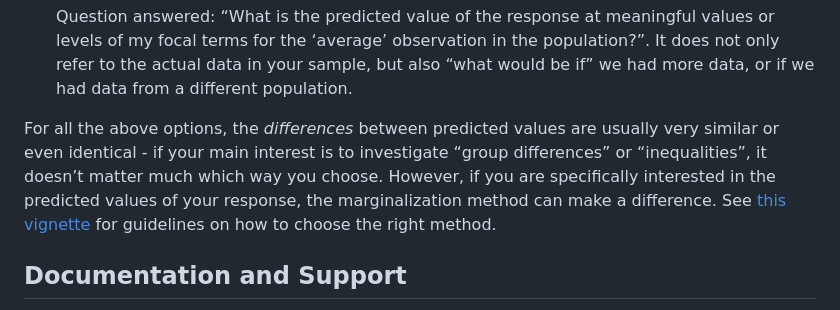
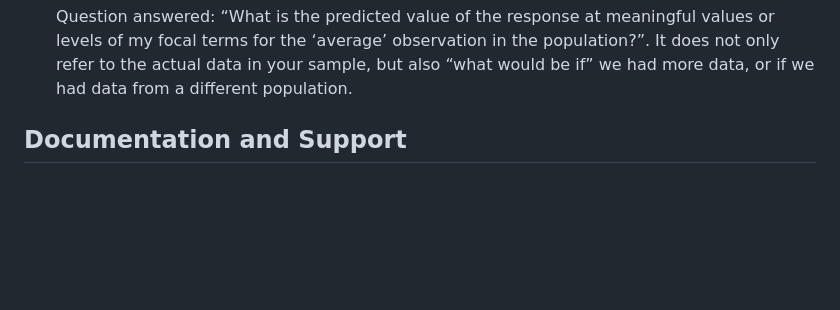
Before and after one commit to strengejacke/ggeffects, a Markdown page: README.md, the part around the change. GitHub-like rendering; blank space fills up the shorter version.

Commit message:
Update README.md (#453)

```diff
--- a/README.md
+++ b/README.md
@@ -174,15 +174,6 @@ questions. Possible values are:
   observation in the population?”. It does not only refer to the actual
   data in your sample, but also “what would be if” we had more data, or
   if we had data from a different population.
-
-For all the above options, the *differences* between predicted values
-are usually very similar or even identical - if your main interest is to
-investigate “group differences” or “inequalities”, it doesn’t matter
-much which way you choose. However, if you are specifically interested
-in the predicted values of your response, the marginalization method can
-make a difference. See [this
-vignette](https://strengejacke.github.io/ggeffects/articles/ggeffects.html)
-for guidelines on how to choose the right method.
 
 ## Documentation and Support
 
```
